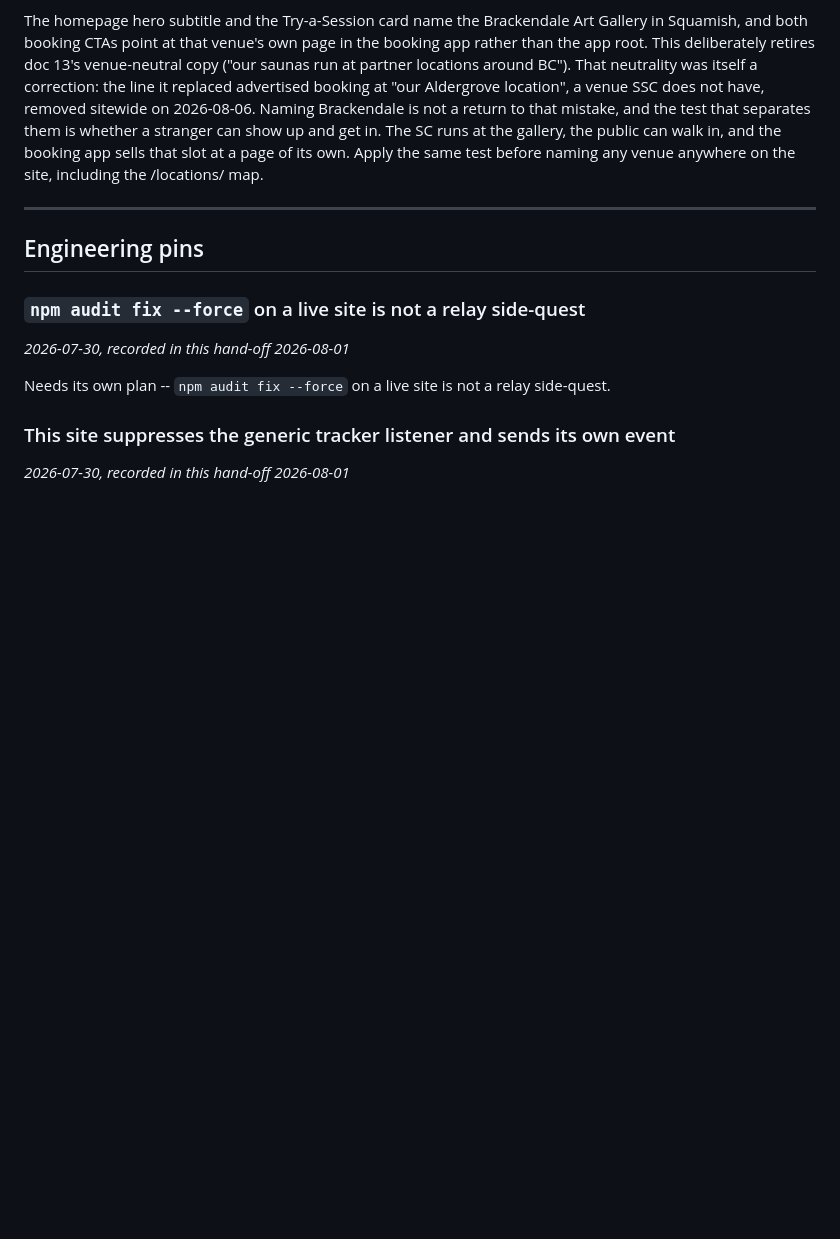
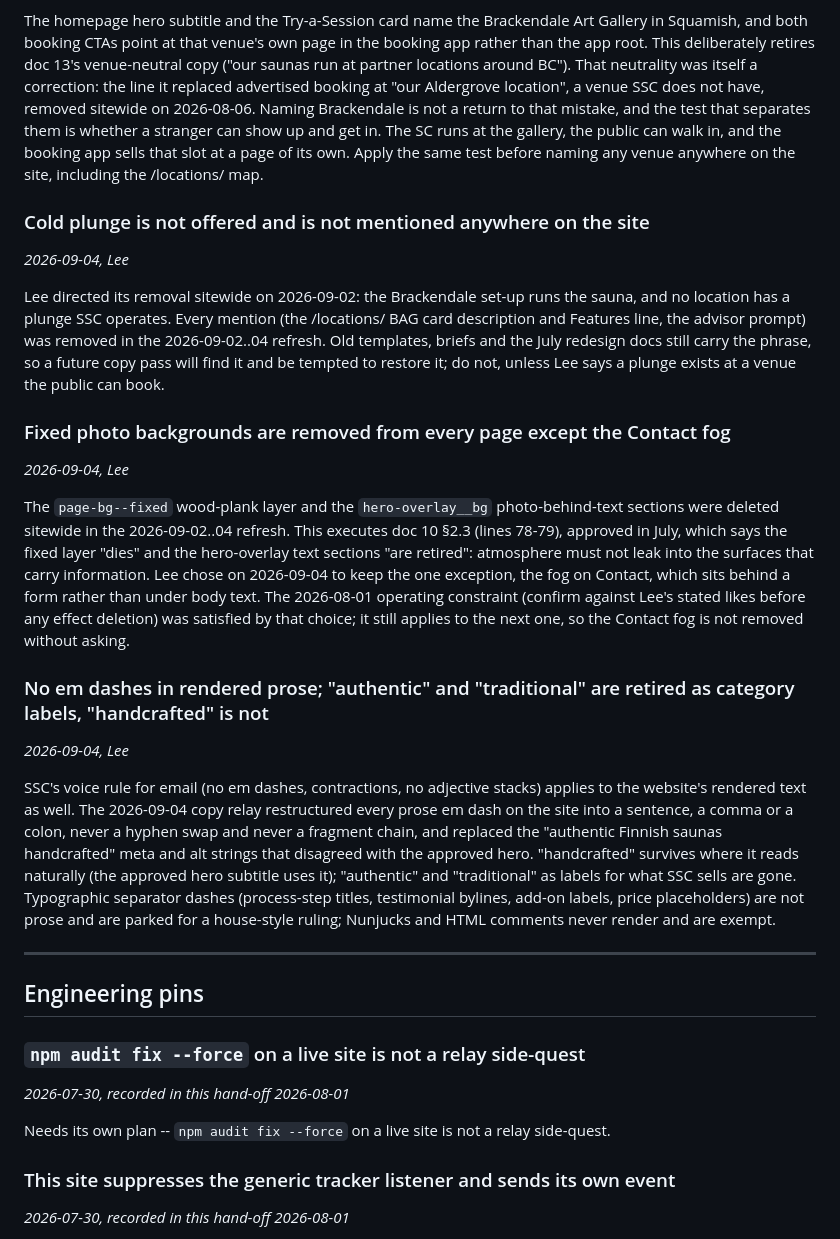
Before and after one commit to secretsaunacompany-ui/ssc-website, a Markdown page: .claude/DECISIONS.md, the part around one of its changes. Rendered like a GitHub page; blank space fills up the shorter version.

```diff
--- a/.claude/DECISIONS.md
+++ b/.claude/DECISIONS.md
@@ -58,6 +58,21 @@ the marketing line says so.
 
 The homepage hero subtitle and the Try-a-Session card name the Brackendale Art Gallery in Squamish, and both booking CTAs point at that venue's own page in the booking app rather than the app root. This deliberately retires doc 13's venue-neutral copy ("our saunas run at partner locations around BC"). That neutrality was itself a correction: the line it replaced advertised booking at "our Aldergrove location", a venue SSC does not have, removed sitewide on 2026-08-06. Naming Brackendale is not a return to that mistake, and the test that separates them is whether a stranger can show up and get in. The SC runs at the gallery, the public can walk in, and the booking app sells that slot at a page of its own. Apply the same test before naming any venue anywhere on the site, including the /locations/ map.
 
+### Cold plunge is not offered and is not mentioned anywhere on the site
+*2026-09-04, Lee*
+
+Lee directed its removal sitewide on 2026-09-02: the Brackendale set-up runs the sauna, and no location has a plunge SSC operates. Every mention (the /locations/ BAG card description and Features line, the advisor prompt) was removed in the 2026-09-02..04 refresh. Old templates, briefs and the July redesign docs still carry the phrase, so a future copy pass will find it and be tempted to restore it; do not, unless Lee says a plunge exists at a venue the public can book.
+
+### Fixed photo backgrounds are removed from every page except the Contact fog
+*2026-09-04, Lee*
+
+The `page-bg--fixed` wood-plank layer and the `hero-overlay__bg` photo-behind-text sections were deleted sitewide in the 2026-09-02..04 refresh. This executes doc 10 §2.3 (lines 78-79), approved in July, which says the fixed layer "dies" and the hero-overlay text sections "are retired": atmosphere must not leak into the surfaces that carry information. Lee chose on 2026-09-04 to keep the one exception, the fog on Contact, which sits behind a form rather than under body text. The 2026-08-01 operating constraint (confirm against Lee's stated likes before any effect deletion) was satisfied by that choice; it still applies to the next one, so the Contact fog is not removed without asking.
+
+### No em dashes in rendered prose; "authentic" and "traditional" are retired as category labels, "handcrafted" is not
+*2026-09-04, Lee*
+
+SSC's voice rule for email (no em dashes, contractions, no adjective stacks) applies to the website's rendered text as well. The 2026-09-04 copy relay restructured every prose em dash on the site into a sentence, a comma or a colon, never a hyphen swap and never a fragment chain, and replaced the "authentic Finnish saunas handcrafted" meta and alt strings that disagreed with the approved hero. "handcrafted" survives where it reads naturally (the approved hero subtitle uses it); "authentic" and "traditional" as labels for what SSC sells are gone. Typographic separator dashes (process-step titles, testimonial bylines, add-on labels, price placeholders) are not prose and are parked for a house-style ruling; Nunjucks and HTML comments never render and are exempt.
+
 ---
 
 ## Engineering pins
```
Also changed, not shown: other parts of .claude/DECISIONS.md (+10 -0 lines), .claude/handoff.md (+5 -1 lines).
